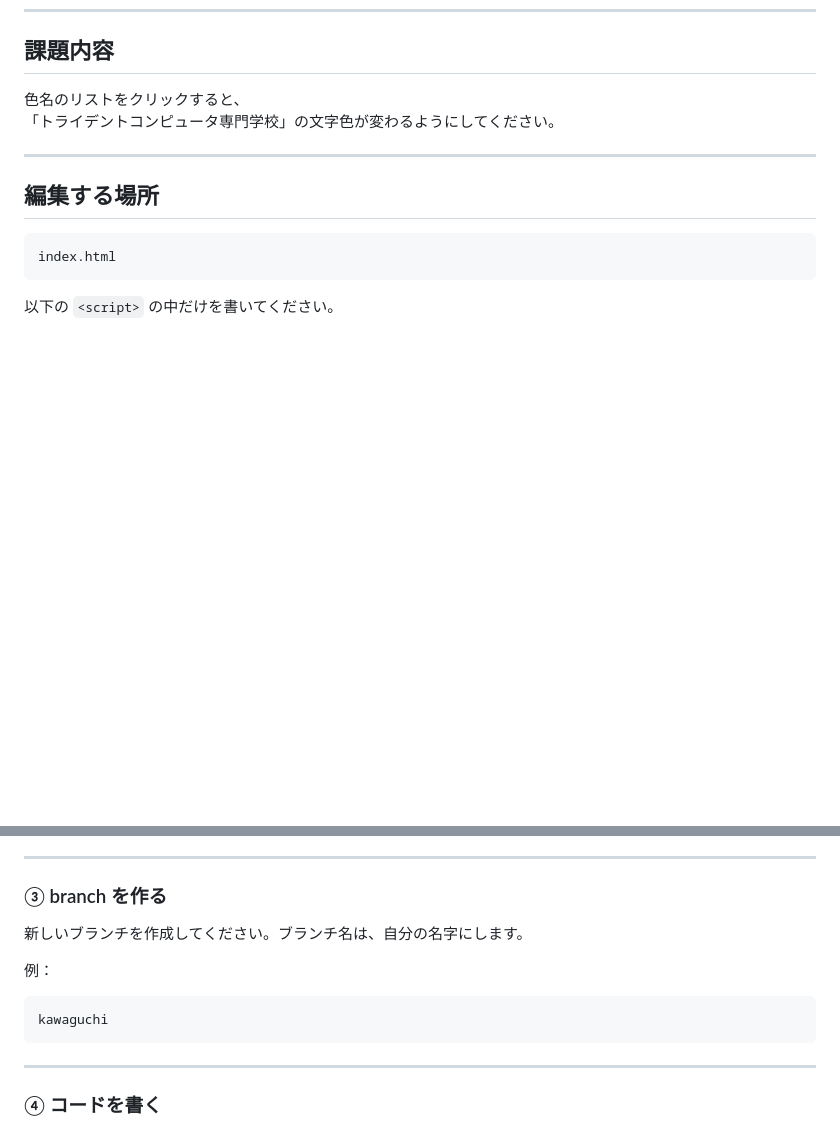
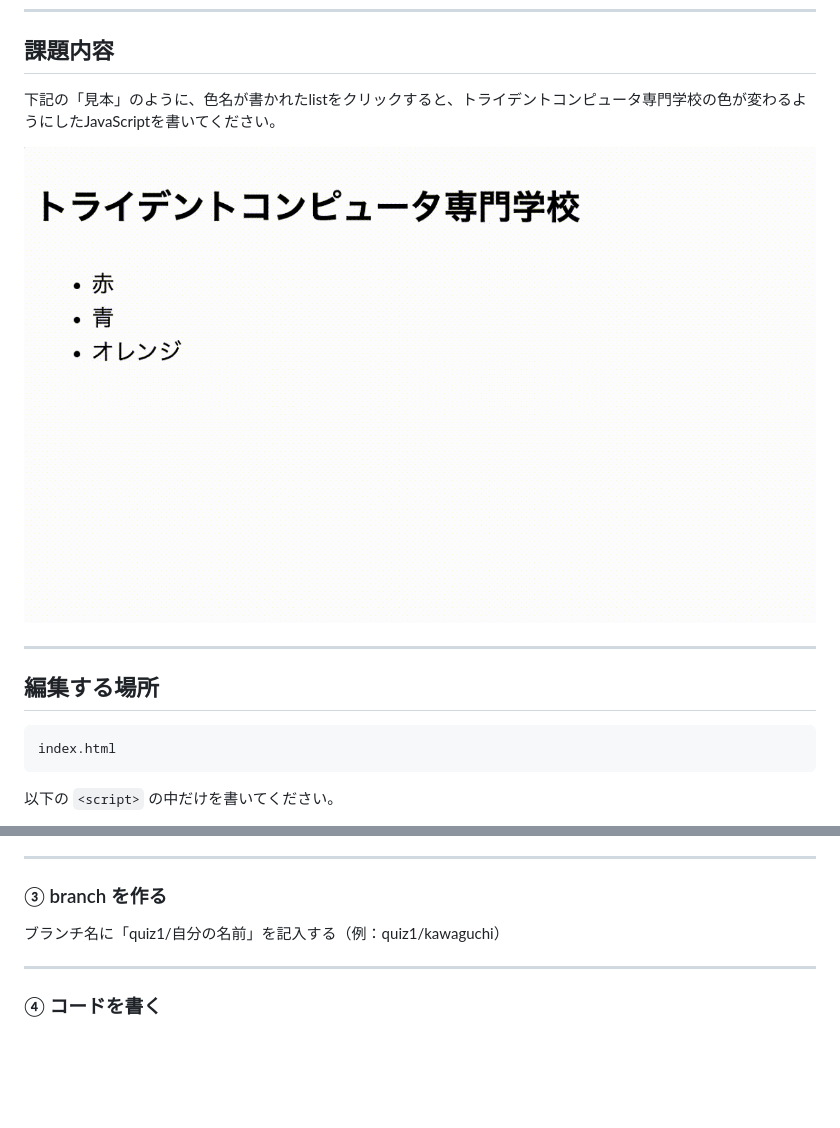
Before and after one commit to kawaguchi-trident/jsQuiz-neo-01, a Markdown page: README.md, 2 parts joined by grey strips. Rendered like a GitHub page; pictures changed too: sample1.gif (added); blank space fills up the shorter version.

Commit message:
Refactor code structure for improved readability and maintainability

````diff
--- a/README.md
+++ b/README.md
@@ -7,8 +7,9 @@ Fork → branch → Pull Request で提出してください。
 
 ## 課題内容
 
-色名のリストをクリックすると、
-「トライデントコンピュータ専門学校」の文字色が変わるようにしてください。
+下記の「見本」のように、色名が書かれたlistをクリックすると、トライデントコンピュータ専門学校の色が変わるようにしたJavaScriptを書いてください。
+
+![jsQiuz01サンプル](./sample1.gif)
 
 ---
 
@@ -35,12 +36,7 @@ index.html
 ---
 
 ### ③ branch を作る
-新しいブランチを作成してください。ブランチ名は、自分の名字にします。
-
-例：
-```
-kawaguchi
-```
+ブランチ名に「quiz1/自分の名前」を記入する（例：quiz1/kawaguchi）
 
 ---
 
````
